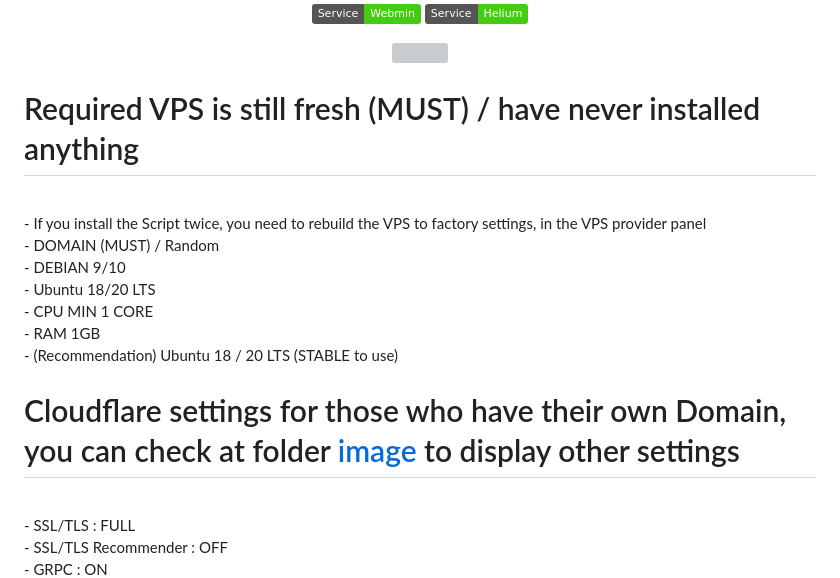
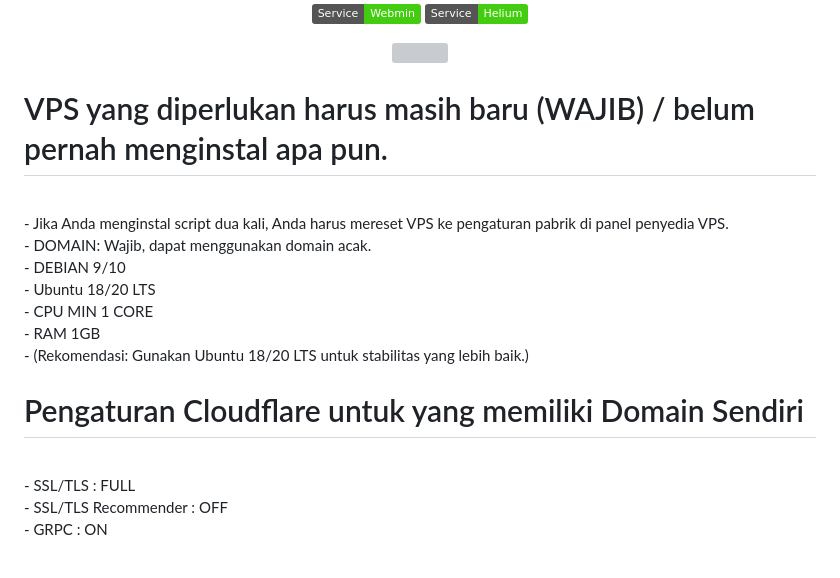
Before and after one commit to FansGaming/vpn-autoscript, a Markdown page: README.md, the part around one of its changes. GitHub-like rendering; badges without logos; blank space fills up the shorter version; grey boxes are pictures that could not be loaded.

```diff
--- a/README.md
+++ b/README.md
@@ -13,18 +13,18 @@
 <p <p align="center"><img src="https://img.shields.io/badge/Service-Webmin-success.svg"> <img src="https://img.shields.io/badge/Service-Helium-success.svg">
 <p <p align="center"><img src="https://wangchujiang.com/sb/status/stable.svg">
 
-# Required VPS is still fresh (MUST) / have never installed anything
+# VPS yang diperlukan harus masih baru (WAJIB) / belum pernah menginstal apa pun.
 <br>
-- If you install the Script twice, you need to rebuild the VPS to factory settings, in the VPS provider panel<br>
-- DOMAIN (MUST) / Random<br>
+- Jika Anda menginstal script dua kali, Anda harus mereset VPS ke pengaturan pabrik di panel penyedia VPS.<br>
+- DOMAIN: Wajib, dapat menggunakan domain acak.<br>
 - DEBIAN 9/10<br>
 - Ubuntu 18/20 LTS<br>
 - CPU MIN 1 CORE<br>
 - RAM 1GB<br>
-- (Recommendation) Ubuntu 18 / 20 LTS (STABLE to use)
+- (Rekomendasi: Gunakan Ubuntu 18/20 LTS untuk stabilitas yang lebih baik.)
 <br>
 
-# Cloudflare settings for those who have their own Domain, you can check at folder [image](https://github.com/givpn/AutoScriptXray/tree/master/image) to display other settings
+# Pengaturan Cloudflare untuk yang memiliki Domain Sendiri
 <br>
 - SSL/TLS : FULL<br>
 - SSL/TLS Recommender : OFF<br>
```
Also changed, not shown: other parts of README.md (+32 -48 lines).
